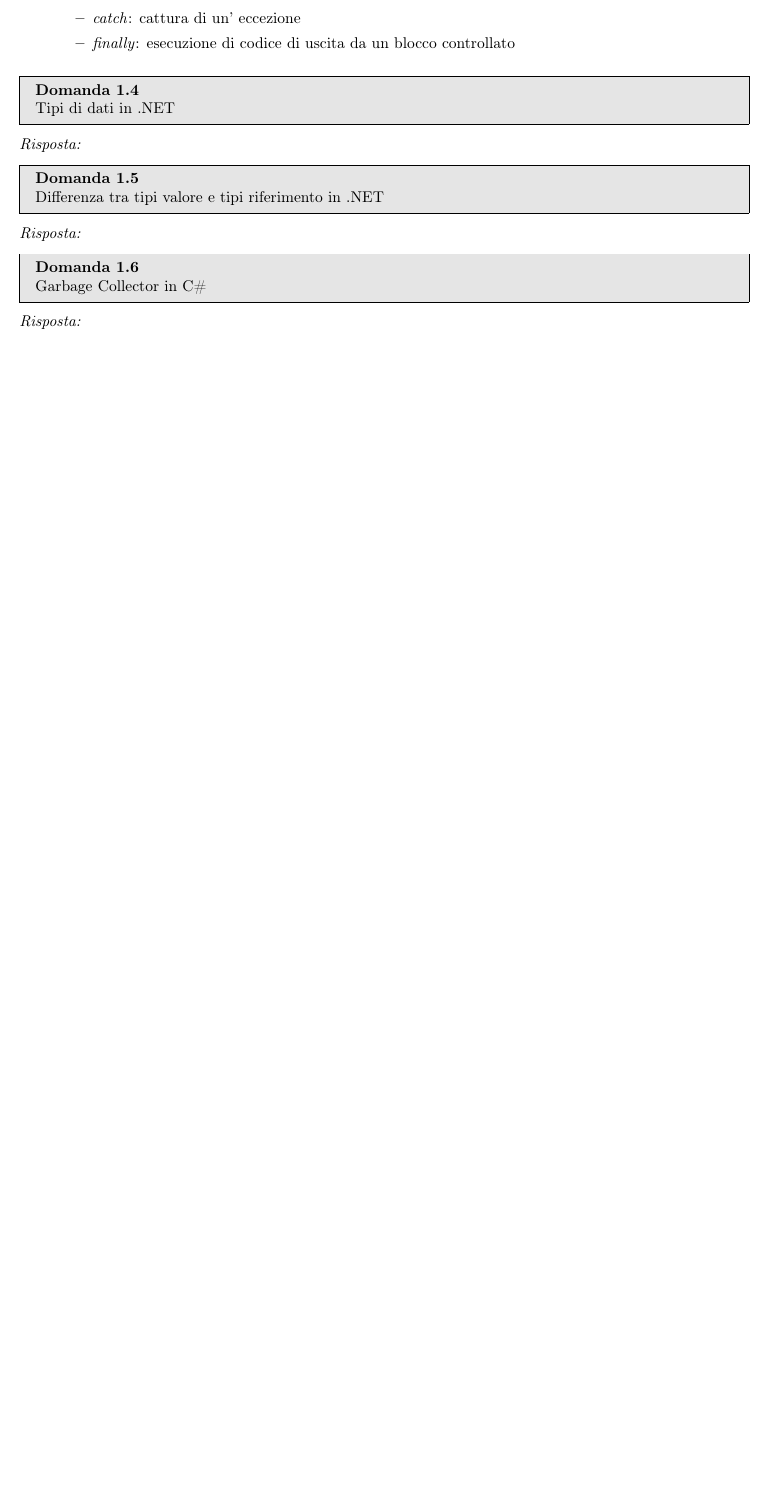
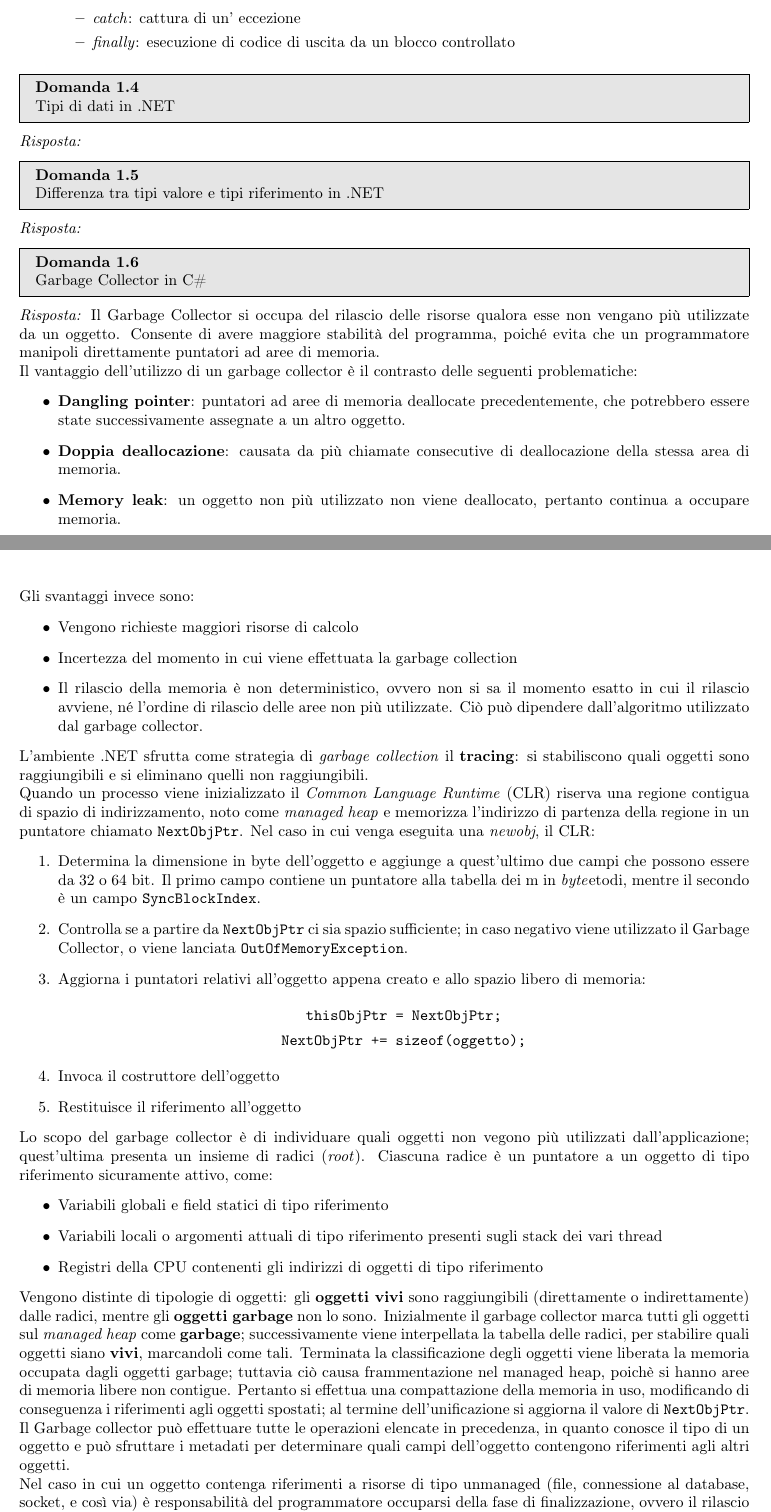
Before and after one commit to TryKatChup/IngegneriaSoftware_QA, a LaTeX paper (main.tex): part of page 5 of 15 before the commit and two parts of pages 5 and 6 of 16 after it, the two joined at a grey line, cut so that both start at the same text, the shorter picture padded with empty space. Compiled offline with pdfLaTeX.

Commit message:
Garbage collector in .NET  D:

```diff
--- a/main.tex
+++ b/main.tex
@@ -266,6 +266,52 @@ Differenza tra tipi valore e tipi riferimento in .NET
 Garbage Collector in C\#
 \end{problem}
 \begin{solution}
+Il Garbage Collector si occupa del rilascio delle risorse qualora esse non vengano più utilizzate da un oggetto.
+Consente di avere maggiore stabilità del programma, poiché evita che un programmatore manipoli direttamente puntatori ad aree di memoria.
+\newline
+Il vantaggio dell'utilizzo di un garbage collector è il contrasto delle seguenti problematiche:
+\begin{itemize}
+	\item \textbf{Dangling pointer}: puntatori ad aree di memoria deallocate precedentemente, che potrebbero essere state successivamente assegnate a un altro oggetto.
+	\item \textbf{Doppia deallocazione}: causata da più chiamate consecutive di deallocazione della stessa area di memoria.
+	\item \textbf{Memory leak}: un oggetto non più utilizzato non viene deallocato, pertanto continua a occupare memoria.
+\end{itemize}
+Gli svantaggi invece sono:
+\begin{itemize}
+	\item Vengono richieste maggiori risorse di calcolo
+	\item Incertezza del momento in cui viene effettuata la garbage collection
+	\item Il rilascio della memoria è non deterministico, ovvero non si sa il momento esatto in cui il rilascio avviene, né l'ordine di rilascio delle aree non più utilizzate. Ciò può dipendere dall'algoritmo utilizzato dal garbage collector.
+\end{itemize}
+L'ambiente .NET sfrutta come strategia di \textit{garbage collection} il \textbf{tracing}: si stabiliscono quali oggetti sono raggiungibili e si eliminano quelli non raggiungibili.\newline
+Quando un processo viene inizializzato il \textit{Common Language Runtime} (CLR) riserva una regione contigua di spazio di indirizzamento, noto come \textit{managed heap} e memorizza l'indirizzo di partenza della regione in un puntatore chiamato \texttt{NextObjPtr}.
+Nel caso in cui venga eseguita una \textit{newobj}, il CLR:
+\begin{enumerate}
+	\item Determina la dimensione in byte dell'oggetto e aggiunge a quest'ultimo due campi che possono essere da 32 o 64 bit.
+	Il primo campo contiene un puntatore alla tabella dei m in \textit{byte}etodi, mentre il secondo è un campo \texttt{SyncBlockIndex}.
+	\item Controlla se a partire da \texttt{NextObjPtr} ci sia spazio sufficiente; in caso negativo viene utilizzato il Garbage Collector, o viene lanciata \texttt{OutOfMemoryException}.
+	\item Aggiorna i puntatori relativi all'oggetto appena creato e allo spazio libero di memoria:
+	\begin{center}
+		\texttt{thisObjPtr = NextObjPtr;}
+
+		\texttt{NextObjPtr += sizeof(oggetto);}
+
+	\end{center}
+	\item Invoca il costruttore dell'oggetto
+	\item Restituisce il riferimento all'oggetto
+\end{enumerate}
+Lo scopo del garbage collector è di individuare quali oggetti non vegono più utilizzati dall'applicazione; quest'ultima presenta un insieme di radici (\textit{root}).
+Ciascuna radice è un puntatore a un oggetto di tipo riferimento sicuramente attivo, come:
+\begin{itemize}
+	\item Variabili globali e field statici di tipo riferimento
+	\item Variabili locali o argomenti attuali di tipo riferimento presenti sugli stack dei vari thread
+	\item Registri della CPU contenenti gli indirizzi di oggetti di tipo riferimento
+\end{itemize}
+Vengono distinte di tipologie di oggetti: gli \textbf{oggetti vivi} sono raggiungibili (direttamente o indirettamente) dalle radici, mentre gli \textbf{oggetti garbage} non lo sono.
+Inizialmente il garbage collector marca tutti gli oggetti sul \textit{managed heap} come \textbf{garbage}; successivamente viene interpellata la tabella delle radici, per stabilire quali oggetti siano \textbf{vivi}, marcandoli come tali.
+Terminata la classificazione degli oggetti viene liberata la memoria occupata dagli oggetti garbage; tuttavia ciò causa frammentazione nel managed heap, poichè si hanno aree di memoria libere non contigue.
+Pertanto si effettua una compattazione della memoria in uso, modificando di conseguenza i riferimenti agli oggetti spostati; al termine dell'unificazione si aggiorna il valore di \texttt{NextObjPtr}.
+Il Garbage collector può effettuare tutte le operazioni elencate in precedenza, in quanto conosce il tipo di un oggetto e può sfruttare i metadati per determinare quali campi dell'oggetto contengono riferimenti agli altri oggetti.
+\newline
+Nel caso in cui un oggetto contenga riferimenti a risorse di tipo unmanaged (file, connessione al database, socket, e così via) è responsabilità del programmatore occuparsi della fase di finalizzazione, ovvero il rilascio della risorsa prima della deallocazione.
 \end{solution}
 
 
```
Also changed, not shown: main.pdf, 4 other files.
